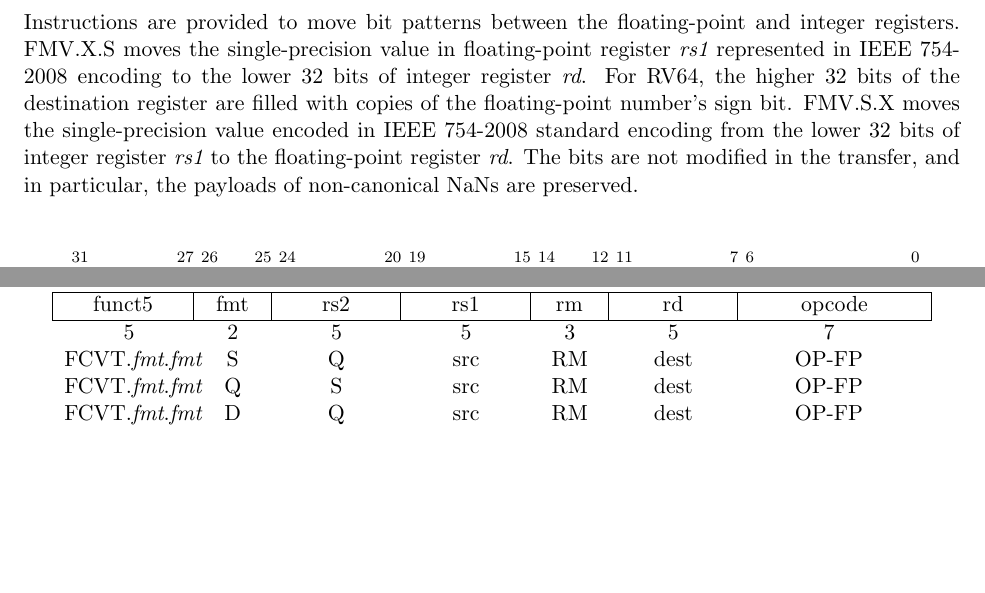
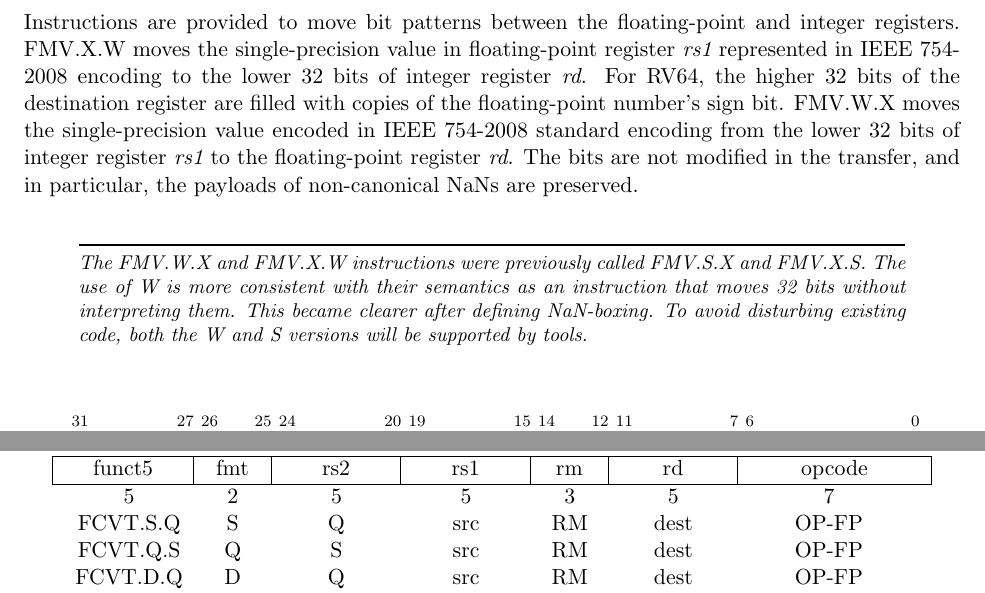
Before and after one commit to riscv/riscv-isa-manual, a LaTeX thesis (src/riscv-spec.tex, which reads src/f.tex, src/q.tex): two parts of pages 58 and 87 of 139, joined at a grey line, cut so that both start at the same text, the shorter picture padded with empty space. Compiled offline with pdfLaTeX.

Commit message:
Renamed FMV.X.S/S.X to FMV.X.W/W.X to be more consistent with load/store instructions.

```diff
--- a/src/f.tex
+++ b/src/f.tex
@@ -598,16 +598,24 @@ single copy.
 \end{commentary}
 
 Instructions are provided to move bit patterns between the
-floating-point and integer registers.  FMV.X.S moves the
+floating-point and integer registers.  FMV.X.W moves the
 single-precision value in floating-point register {\em rs1}
 represented in IEEE 754-2008 encoding to the lower 32 bits of integer
 register {\em rd}.  For RV64, the higher 32 bits of the destination
 register are filled with copies of the floating-point number's sign
-bit.  FMV.S.X moves the single-precision value encoded in IEEE
+bit.  FMV.W.X moves the single-precision value encoded in IEEE
 754-2008 standard encoding from the lower 32 bits of integer register
 {\em rs1} to the floating-point register {\em rd}.  The bits are not
 modified in the transfer, and in particular, the payloads of
 non-canonical NaNs are preserved.
+
+\begin{commentary}
+The FMV.W.X and FMV.X.W instructions were previously called FMV.S.X
+and FMV.X.S.  The use of W is more consistent with their semantics as
+an instruction that moves 32 bits without interpreting them.  This
+became clearer after defining NaN-boxing.  To avoid disturbing
+existing code, both the W and S versions will be supported by tools.
+\end{commentary}
 
 \vspace{-0.2in}
 \begin{center}
--- a/src/q.tex
+++ b/src/q.tex
@@ -197,10 +197,10 @@ FCVT.Q.S, FCVT.D.Q, FCVT.Q.D are added.
 \multicolumn{1}{c|}{opcode} \\
 \hline
 5 & 2 & 5 & 5 & 3 & 5 & 7 \\
-FCVT.{\em fmt}.{\em fmt} & S & Q & src & RM  & dest & OP-FP  \\
-FCVT.{\em fmt}.{\em fmt} & Q & S & src & RM  & dest & OP-FP  \\
-FCVT.{\em fmt}.{\em fmt} & D & Q & src & RM  & dest & OP-FP  \\
-FCVT.{\em fmt}.{\em fmt} & Q & D & src & RM  & dest & OP-FP  \\
+FCVT.S.Q & S & Q & src & RM  & dest & OP-FP  \\
+FCVT.Q.S & Q & S & src & RM  & dest & OP-FP  \\
+FCVT.D.Q & D & Q & src & RM  & dest & OP-FP  \\
+FCVT.Q.D & Q & D & src & RM  & dest & OP-FP  \\
 \end{tabular}
 \end{center}
 
```
Also changed, not shown: src/d.tex (+6 -6 lines), src/preface.tex (+5 -1 lines), src/f.tex (4 more changed lines), src/q.tex (4 more changed lines).
